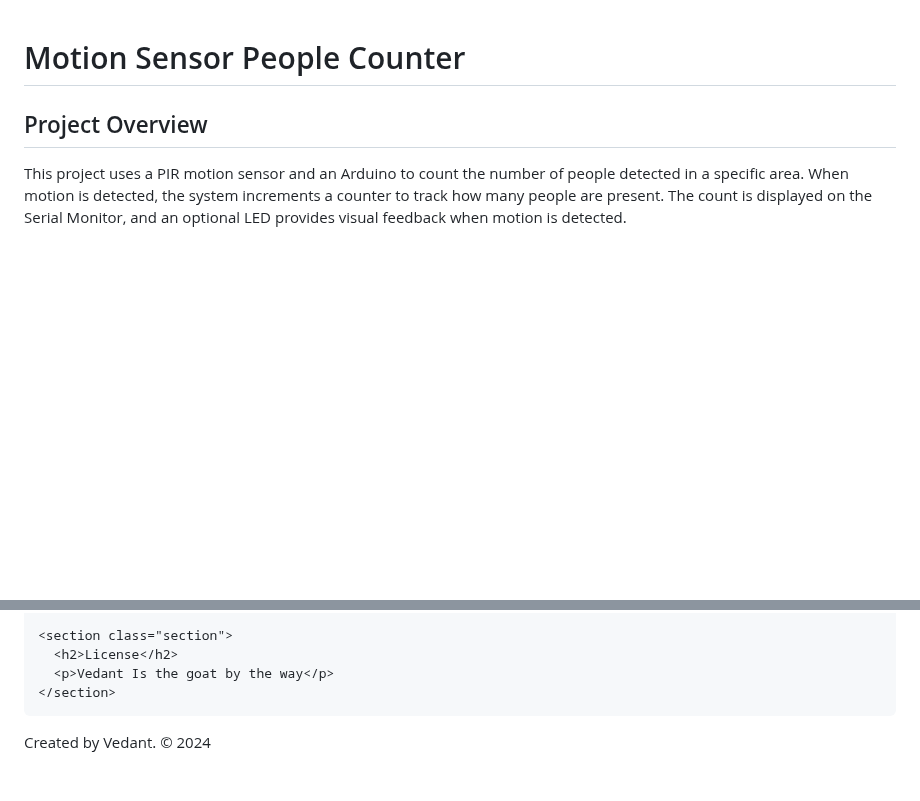
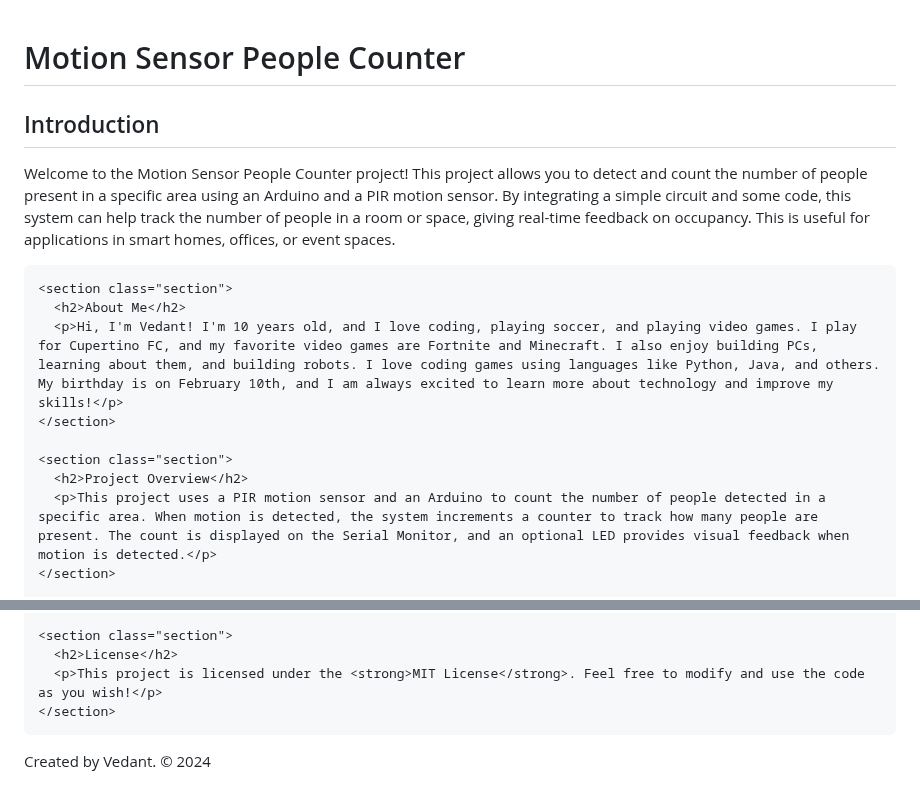
Before and after one commit to Vedantisthegoat/Vedantisthegoat.github.io, a Markdown page: README.md, 2 parts joined by grey strips. GitHub-like rendering; blank space fills up the shorter version.

```diff
--- a/README.md
+++ b/README.md
@@ -51,6 +51,16 @@
   </header>
 
   <main>
+    <section class="section">
+      <h2>Introduction</h2>
+      <p>Welcome to the Motion Sensor People Counter project! This project allows you to detect and count the number of people present in a specific area using an Arduino and a PIR motion sensor. By integrating a simple circuit and some code, this system can help track the number of people in a room or space, giving real-time feedback on occupancy. This is useful for applications in smart homes, offices, or event spaces.</p>
+    </section>
+
+    <section class="section">
+      <h2>About Me</h2>
+      <p>Hi, I'm Vedant! I'm 10 years old, and I love coding, playing soccer, and playing video games. I play for Cupertino FC, and my favorite video games are Fortnite and Minecraft. I also enjoy building PCs, learning about them, and building robots. I love coding games using languages like Python, Java, and others. My birthday is on February 10th, and I am always excited to learn more about technology and improve my skills!</p>
+    </section>
+
     <section class="section">
       <h2>Project Overview</h2>
       <p>This project uses a PIR motion sensor and an Arduino to count the number of people detected in a specific area. When motion is detected, the system increments a counter to track how many people are present. The count is displayed on the Serial Monitor, and an optional LED provides visual feedback when motion is detected.</p>
@@ -151,7 +161,7 @@ void loop() {
 
     <section class="section">
       <h2>License</h2>
-      <p>Vedant Is the goat by the way</p>
+      <p>This project is licensed under the <strong>MIT License</strong>. Feel free to modify and use the code as you wish!</p>
     </section>
   </main>
 
```
